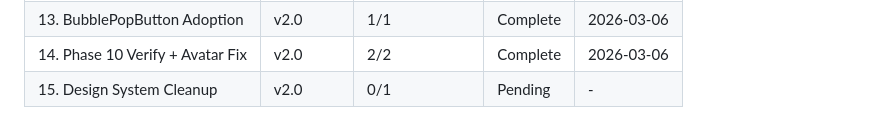
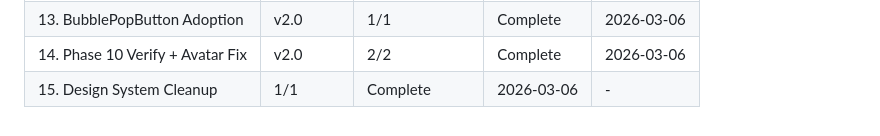
Before and after one commit to sandenskog/weatherfriends, a Markdown page: .planning/ROADMAP.md, the part around the change. GitHub-like rendering.

```diff
--- a/.planning/ROADMAP.md
+++ b/.planning/ROADMAP.md
@@ -167,4 +167,4 @@ Phases execute in numeric order: 9 → 10 → 11 → 12 → 13 → 14 → 15
 | 12. Tech Debt | v2.0 | 2/2 | Complete | 2026-03-06 |
 | 13. BubblePopButton Adoption | v2.0 | 1/1 | Complete | 2026-03-06 |
 | 14. Phase 10 Verify + Avatar Fix | v2.0 | 2/2 | Complete | 2026-03-06 |
-| 15. Design System Cleanup | v2.0 | 0/1 | Pending | - |
+| 15. Design System Cleanup | 1/1 | Complete   | 2026-03-06 | - |
```
Also changed, not shown: .planning/STATE.md (+16 -14 lines), 1 other file.
